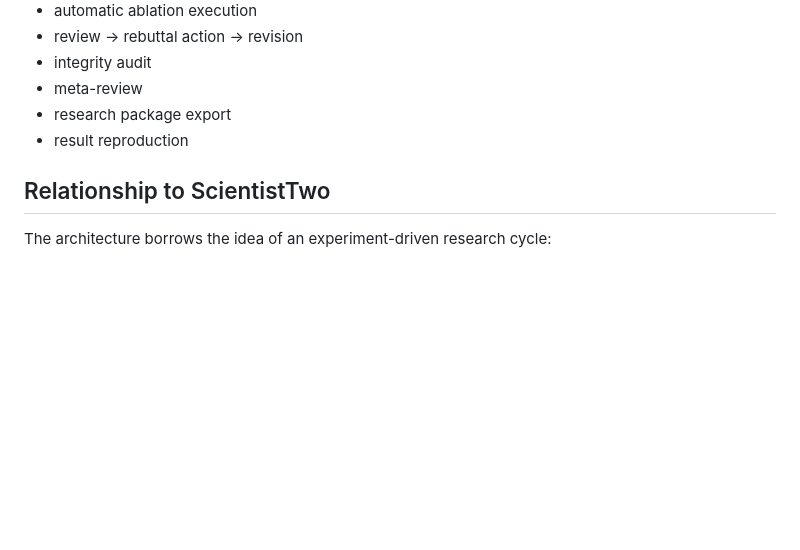
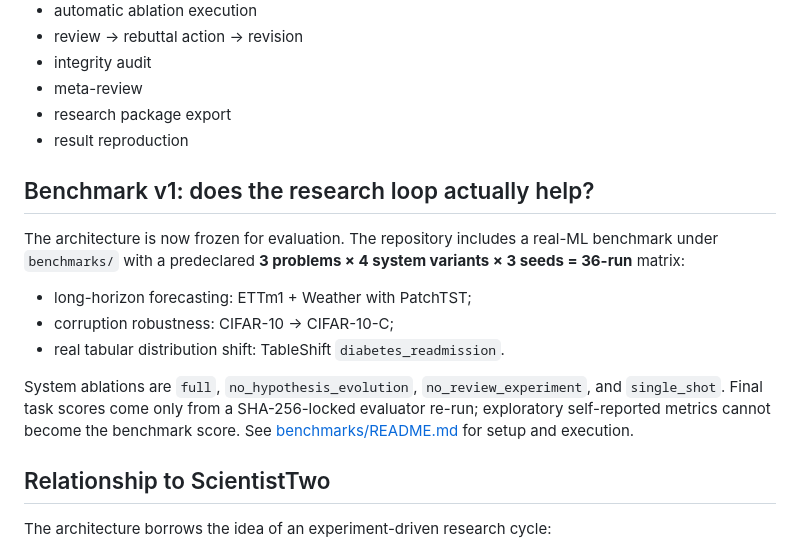
Before and after one commit to Benjamindaoson/ai-scientist, a Markdown page: README.md, the part around the change. Drawn GitHub-style; blank space fills up the shorter version.

Commit message:
Document real ML Benchmark v1

```diff
--- a/README.md
+++ b/README.md
@@ -278,6 +278,16 @@ The autonomous-loop integration test covers:
 - research package export
 - result reproduction
 
+## Benchmark v1: does the research loop actually help?
+
+The architecture is now frozen for evaluation. The repository includes a real-ML benchmark under `benchmarks/` with a predeclared **3 problems × 4 system variants × 3 seeds = 36-run** matrix:
+
+- long-horizon forecasting: ETTm1 + Weather with PatchTST;
+- corruption robustness: CIFAR-10 → CIFAR-10-C;
+- real tabular distribution shift: TableShift `diabetes_readmission`.
+
+System ablations are `full`, `no_hypothesis_evolution`, `no_review_experiment`, and `single_shot`. Final task scores come only from a SHA-256-locked evaluator re-run; exploratory self-reported metrics cannot become the benchmark score. See [benchmarks/README.md](benchmarks/README.md) for setup and execution.
+
 ## Relationship to ScientistTwo
 
 The architecture borrows the idea of an experiment-driven research cycle:
```
